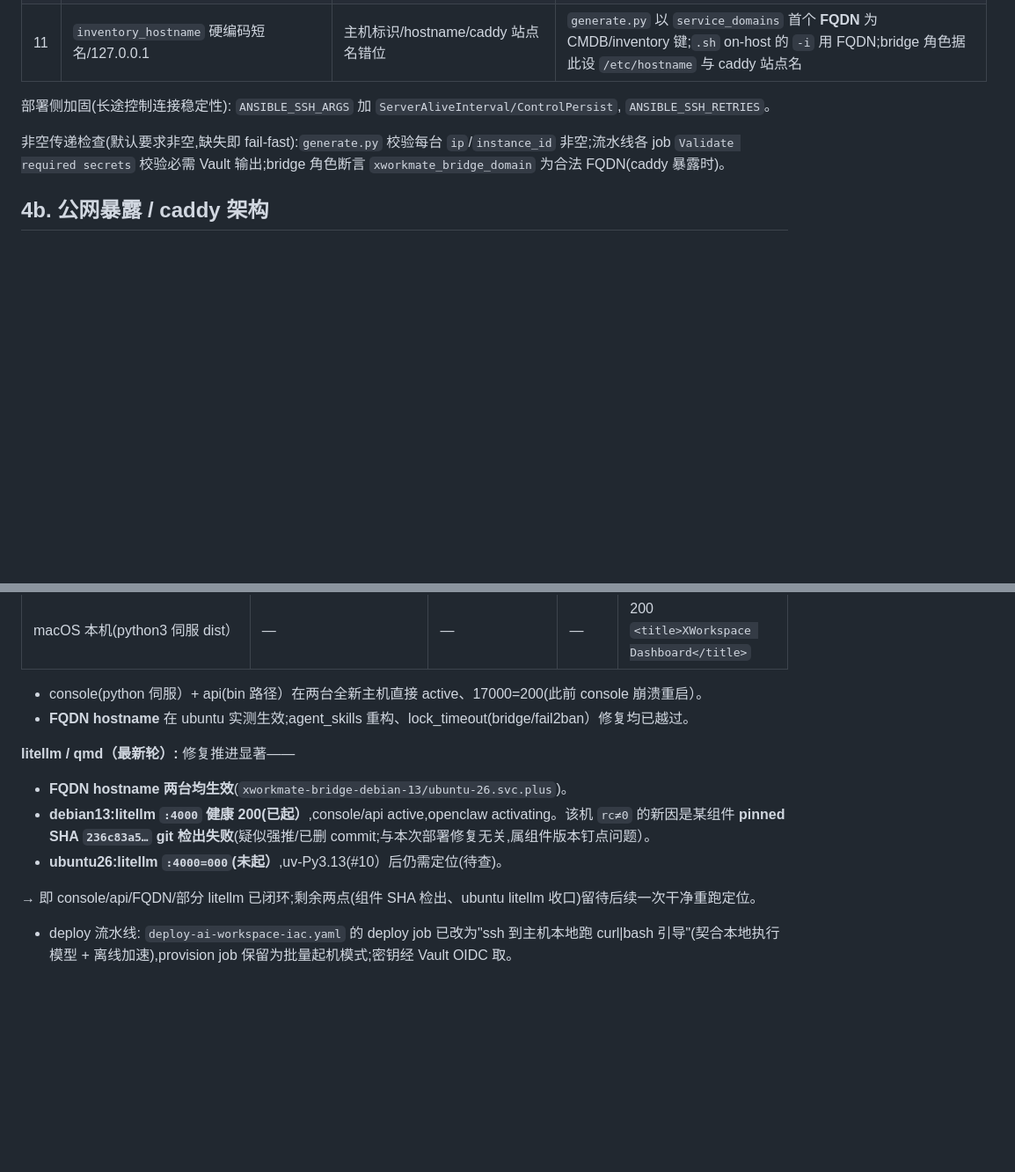
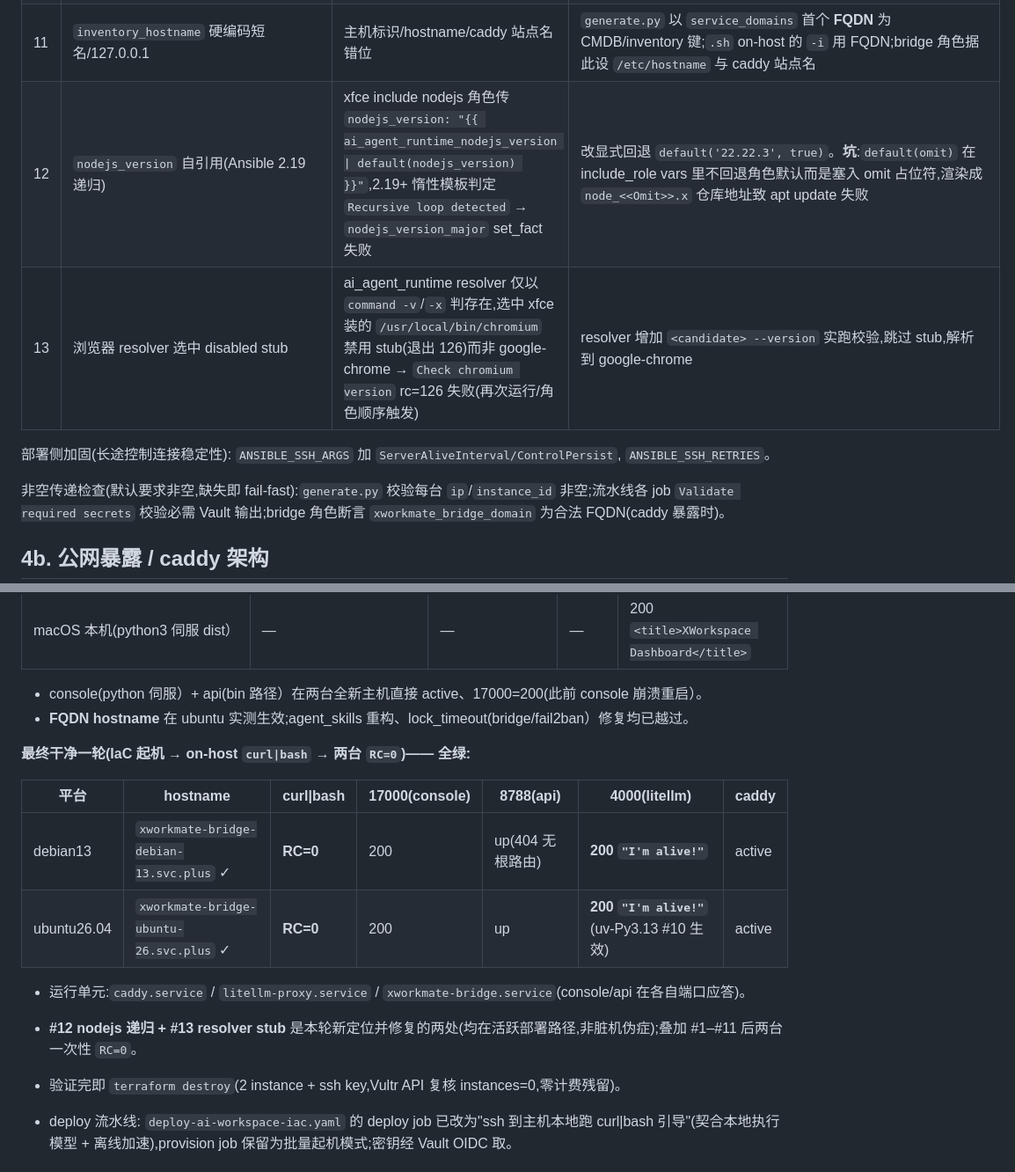
Before and after one commit to ai-workspace-lab/xworkspace-console, a Markdown page: docs/operations/iac-ansible-deploy-verification.md, 2 parts joined by grey strips. Shown at 88% size. Drawn GitHub-style; blank space fills up the shorter version.

Commit message:
docs(verify): record clean green IaC↔Ansible run + nodejs/resolver fixes
Both hosts reached RC=0 on a single on-host curl|bash bootstrap; console 17000=200,
api 8788 up, litellm 4000=200 "I'm alive!" (incl. ubuntu26 uv-Py3.13), caddy active;
FQDN hostnames set; VPS destroyed, instances=0. Adds fixes #12 (nodejs self-ref
recursion / omit-sentinel leak) and #13 (browser resolver skips disabled chromium stub).

Co-Authored-By: Claude Sonnet 4.6 <noreply@anthropic.com>

```diff
--- a/docs/operations/iac-ansible-deploy-verification.md
+++ b/docs/operations/iac-ansible-deploy-verification.md
@@ -53,6 +53,8 @@ config/resources/ai-workspace-hosts.yaml        (IaC 声明, 唯一人工入口)
 | 9 | `acp_server_opencode` ACP 端点校验超时 | 服务(重)启后 ~1s 即探测,adapter 已 accept TCP 但未应答;`uri` 默认 30s + `retries/until` 在连接超时上未真正循环,一次即败 | 改为 **curl 重试循环**(每次 5s、最多 ~30 次);adapter 就绪后 `acp.capabilities` ~4ms 回 200 |
 | 10 | litellm × Python 3.14(仅 Ubuntu 26.04) | pinned litellm fork 要求 `<3.14`,Ubuntu 26.04 系统 py=3.14 且 apt 无 3.13/3.12 → `pip install` 报 "requires a different Python" | 系统解释器 ≥3.14 时用 **`uv` 装独立 Python 3.13** 重建 venv;Debian 13(3.13)不受影响 |
 | 11 | `inventory_hostname` 硬编码短名/127.0.0.1 | 主机标识/hostname/caddy 站点名错位 | `generate.py` 以 `service_domains` 首个 **FQDN** 为 CMDB/inventory 键;`.sh` on-host 的 `-i` 用 FQDN;bridge 角色据此设 `/etc/hostname` 与 caddy 站点名 |
+| 12 | `nodejs_version` 自引用(Ansible 2.19 递归) | xfce include nodejs 角色传 `nodejs_version: "{{ ai_agent_runtime_nodejs_version \| default(nodejs_version) }}"`,2.19+ 惰性模板判定 `Recursive loop detected` → `nodejs_version_major` set_fact 失败 | 改显式回退 `default('22.22.3', true)`。**坑**:`default(omit)` 在 include_role vars 里不回退角色默认而是塞入 omit 占位符,渲染成 `node_<<Omit>>.x` 仓库地址致 apt update 失败 |
+| 13 | 浏览器 resolver 选中 disabled stub | ai_agent_runtime resolver 仅以 `command -v`/`-x` 判存在,选中 xfce 装的 `/usr/local/bin/chromium` 禁用 stub(退出 126)而非 google-chrome → `Check chromium version` rc=126 失败(再次运行/角色顺序触发) | resolver 增加 `<candidate> --version` 实跑校验,跳过 stub,解析到 google-chrome |
 
 部署侧加固(长途控制连接稳定性): `ANSIBLE_SSH_ARGS` 加 `ServerAliveInterval/ControlPersist`, `ANSIBLE_SSH_RETRIES`。
 
@@ -78,12 +80,16 @@ config/resources/ai-workspace-hosts.yaml        (IaC 声明, 唯一人工入口)
 - console(python 伺服）+ api(bin 路径）在两台全新主机直接 active、17000=200(此前 console 崩溃重启）。
 - **FQDN hostname** 在 ubuntu 实测生效;agent_skills 重构、lock_timeout(bridge/fail2ban）修复均已越过。
 
-**litellm / qmd（最新轮）:** 修复推进显著——
-- **FQDN hostname 两台均生效**(`xworkmate-bridge-debian-13/ubuntu-26.svc.plus`)。
-- **debian13:litellm `:4000` 健康 200(已起）**,console/api active,openclaw activating。该机 `rc≠0` 的新因是某组件 **pinned SHA `236c83a5…` git 检出失败**(疑似强推/已删 commit;与本次部署修复无关,属组件版本钉点问题）。
-- **ubuntu26:litellm `:4000=000`(未起）**,uv-Py3.13(#10）后仍需定位(待查)。
+**最终干净一轮(IaC 起机 → on-host `curl|bash` → 两台 `RC=0`)—— 全绿:**
 
-→ 即 console/api/FQDN/部分 litellm 已闭环;剩余两点(组件 SHA 检出、ubuntu litellm 收口)留待后续一次干净重跑定位。
+| 平台 | hostname | curl\|bash | 17000(console) | 8788(api) | 4000(litellm) | caddy |
+|------|----------|-----------|----------------|-----------|---------------|-------|
+| debian13 | `xworkmate-bridge-debian-13.svc.plus` ✓ | **RC=0** | 200 | up(404 无根路由) | **200 `"I'm alive!"`** | active |
+| ubuntu26.04 | `xworkmate-bridge-ubuntu-26.svc.plus` ✓ | **RC=0** | 200 | up | **200 `"I'm alive!"`**(uv-Py3.13 #10 生效) | active |
+
+- 运行单元:`caddy.service` / `litellm-proxy.service` / `xworkmate-bridge.service`(console/api 在各自端口应答)。
+- **#12 nodejs 递归 + #13 resolver stub** 是本轮新定位并修复的两处(均在活跃部署路径,非脏机伪症);叠加 #1–#11 后两台一次性 `RC=0`。
+- 验证完即 `terraform destroy`(2 instance + ssh key,Vultr API 复核 instances=0,零计费残留)。
 
 - deploy 流水线: `deploy-ai-workspace-iac.yaml` 的 deploy job 已改为"ssh 到主机本地跑 curl|bash 引导"(契合本地执行模型 + 离线加速),provision job 保留为批量起机模式;密钥经 Vault OIDC 取。
 
```
